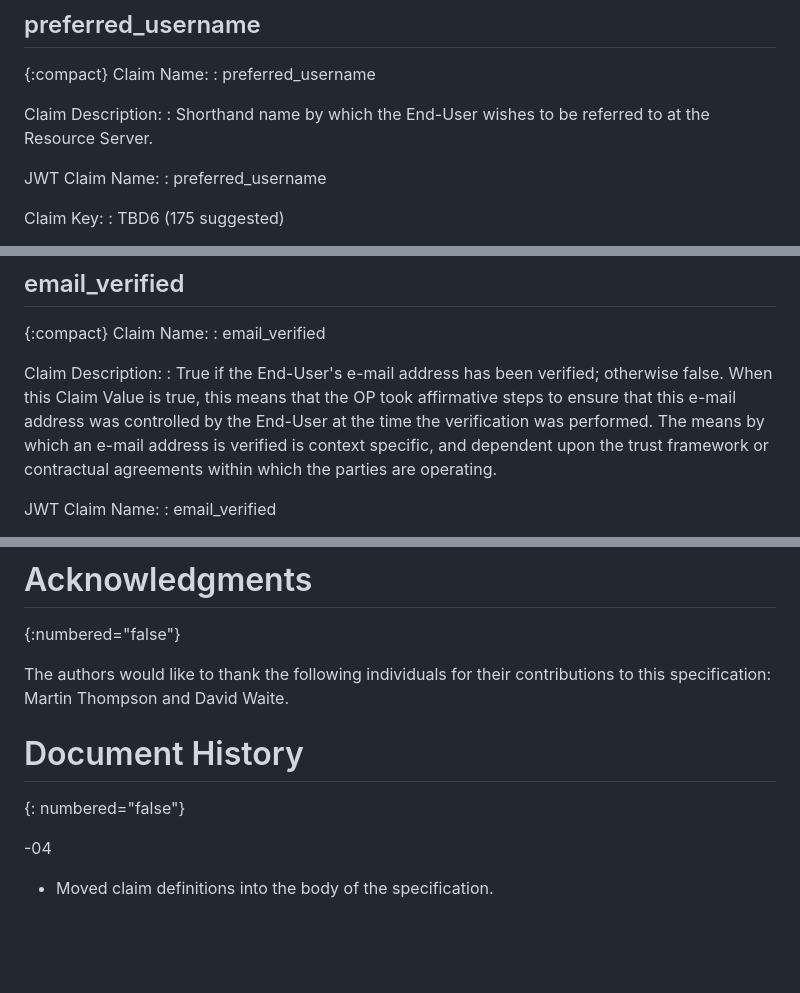
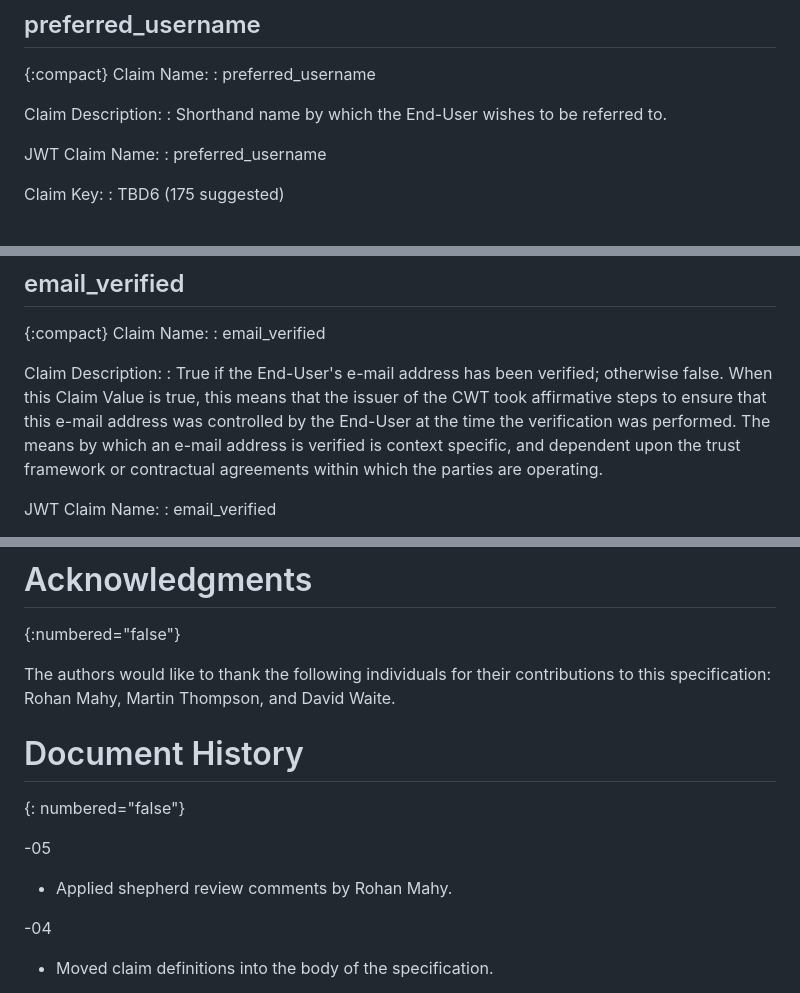
Before and after one commit to ietf-wg-spice/draft-ietf-spice-oidc-cwt, a Markdown page: draft-ietf-spice-oidc-cwt.md, 3 parts joined by grey strips. Rendered like a GitHub page; blank space fills up the shorter version.

```diff
--- a/draft-ietf-spice-oidc-cwt.md
+++ b/draft-ietf-spice-oidc-cwt.md
@@ -202,7 +210,7 @@ Claim Name:
 : preferred_username
 
 Claim Description:
-: Shorthand name by which the End-User wishes to be referred to at the Resource Server.
+: Shorthand name by which the End-User wishes to be referred to.
 
 JWT Claim Name:
 : preferred_username
@@ -323,7 +331,7 @@ Claim Name:
 
 Claim Description:
 : True if the End-User's e-mail address has been verified; otherwise false. When this Claim Value is true, this means
-that the OP took affirmative steps to ensure that this e-mail address was controlled by the End-User at the time the
+that the issuer of the CWT took affirmative steps to ensure that this e-mail address was controlled by the End-User at the time the
 verification was performed. The means by which an e-mail address is verified is context specific, and dependent upon
 the trust framework or contractual agreements within which the parties are operating.
 
@@ -586,13 +598,18 @@ The following CDDL Schema {{?CDDL=RFC8610}} includes example values for each ite
 
 The authors would like to thank the following individuals for their
 contributions to this specification:
-Martin Thompson
+Rohan Mahy,
+Martin Thompson,
 and
 David Waite.
 
 
 # Document History
 {: numbered="false"}
+
+-05
+
+* Applied shepherd review comments by Rohan Mahy.
 
 -04
 
```
Also changed, not shown: other parts of draft-ietf-spice-oidc-cwt.md (+18 -6 lines).
